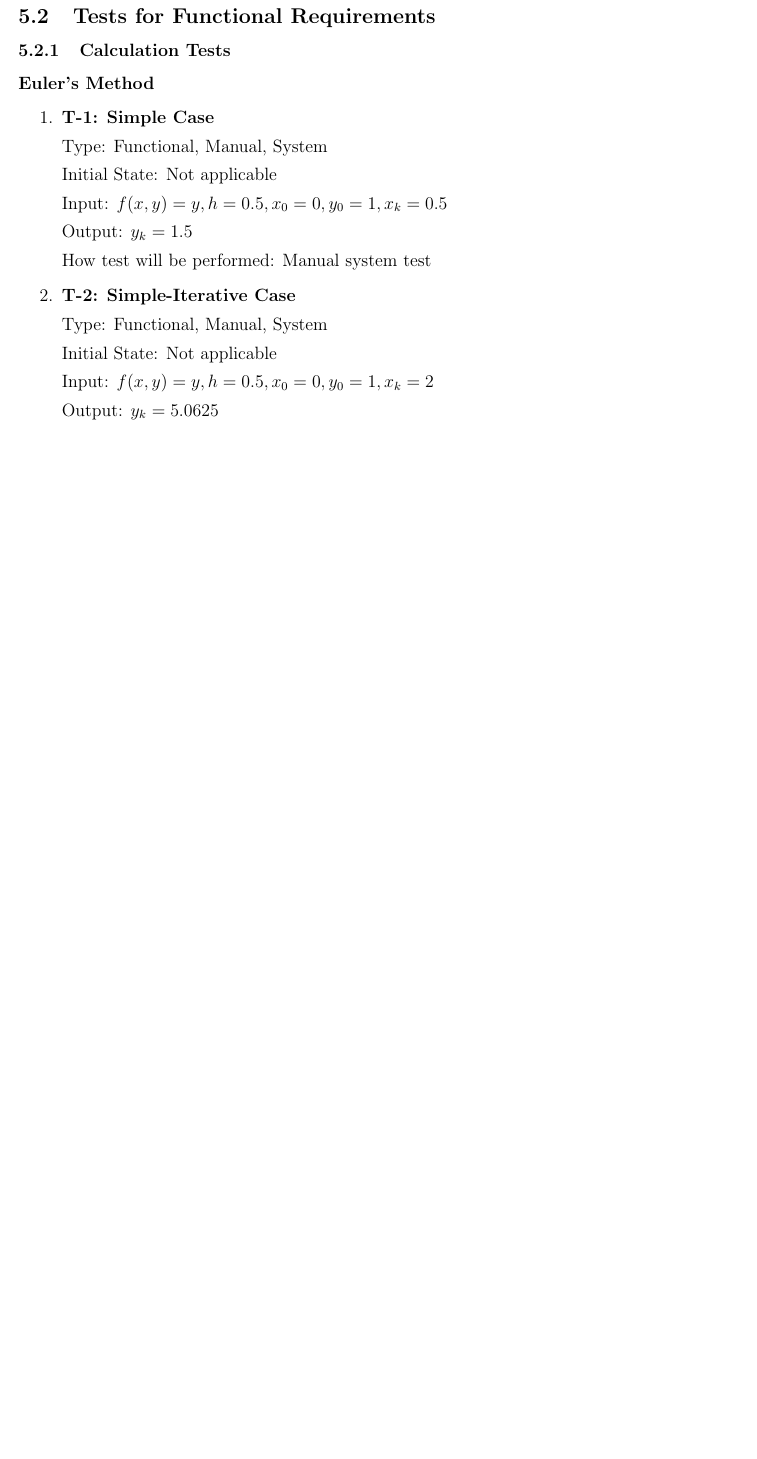
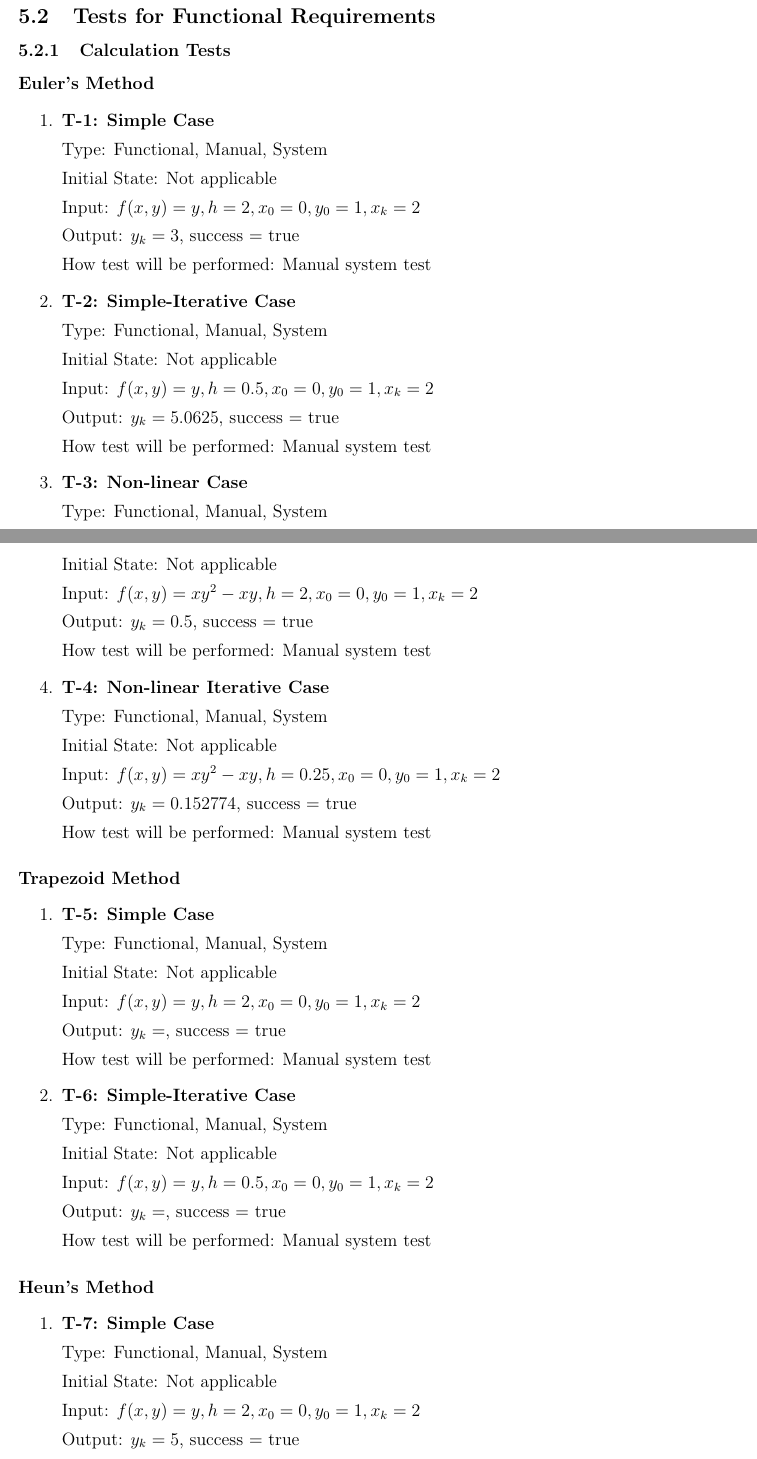
Before and after one commit to aoananp/cas741, a LaTeX document (Doc/TestPlan/TestPlan.tex): part of page 8 of 10 before the commit and two parts of pages 8 and 9 of 12 after it, the two joined at a grey line, cut so that both start at the same text, the shorter picture padded with empty space. Compiled offline with pdfLaTeX.

Commit message:
Additional test cases.

```diff
--- a/Doc/TestPlan/TestPlan.tex
+++ b/Doc/TestPlan/TestPlan.tex
@@ -252,9 +252,9 @@ Type: Functional, Manual, System %Functional, Dynamic, Manual, Static etc.
 
 Initial State: Not applicable
 
-Input: $f(x, y) = y, h = 0.5, x_0 = 0, y_0 = 1, x_k = 0.5$
+Input: $f(x, y) = y, h = 2, x_0 = 0, y_0 = 1, x_k = 2$
 
-Output: $y_k = 1.5$
+Output: $y_k = 3$, success = true
 
 How test will be performed: Manual system test
 
@@ -266,10 +266,74 @@ Initial State: Not applicable
 
 Input: $f(x, y) = y, h = 0.5, x_0 = 0, y_0 = 1, x_k = 2$
 
-Output: $y_k = 5.0625$
+Output: $y_k = 5.0625$, success = true
+
+How test will be performed: Manual system test
+
+\item{\textbf{T-\refstepcounter{tnum}\thetnum \label{t-euler_nonlinear}: Non-linear Case}}
+
+Type: Functional, Manual, System %Functional, Dynamic, Manual, Static etc.
+
+Initial State: Not applicable
+
+Input: $f(x, y) = xy^2 - xy, h = 2, x_0 = 0, y_0 = 1, x_k = 2$
+
+Output: $y_k = 0.5$, success = true
+
+How test will be performed: Manual system test
+
+\item{\textbf{T-\refstepcounter{tnum}\thetnum \label{t-euler_nonlineariterative}: Non-linear Iterative Case}}
+
+Type: Functional, Manual, System %Functional, Dynamic, Manual, Static etc.
+
+Initial State: Not applicable
+
+Input: $f(x, y) = xy^2 - xy, h = 0.25, x_0 = 0, y_0 = 1, x_k = 2$
+
+Output: $y_k = 0.152774$, success = true
 
 How test will be performed: Manual system test
 
 \end{enumerate}
 
+\paragraph{Trapezoid Method}
+\begin{enumerate}
 
+\item{\textbf{T-\refstepcounter{tnum}\thetnum \label{t-trap_simple}: Simple Case}}
+
+Type: Functional, Manual, System %Functional, Dynamic, Manual, Static etc.
+
+Initial State: Not applicable
+
+Input: $f(x, y) = y, h = 2, x_0 = 0, y_0 = 1, x_k = 2$
+
+Output: $y_k = $, success = true
+
+How test will be performed: Manual system test
+
+\item{\textbf{T-\refstepcounter{tnum}\thetnum \label{t-trap_simpleiterative}: Simple-Iterative Case}}
+
+Type: Functional, Manual, System %Functional, Dynamic, Manual, Static etc.
+
+Initial State: Not applicable
+
+Input: $f(x, y) = y, h = 0.5, x_0 = 0, y_0 = 1, x_k = 2$
+
+Output: $y_k = $, success = true
+
+How test will be performed: Manual system test
+
+\end{enumerate}
+
+\paragraph{Heun's Method}
+\begin{enumerate}
+
+\item{\textbf{T-\refstepcounter{tnum}\thetnum \label{t-heun_simple}: Simple Case}}
+
+Type: Functional, Manual, System %Functional, Dynamic, Manual, Static etc.
+
+Initial State: Not applicable
+
+Input: $f(x, y) = y, h = 2, x_0 = 0, y_0 = 1, x_k = 2$
+
+Output: $y_k = 5$, success = true
@@ -275,0 +351 @@ How test will be performed: Manual system test
+Output: $y_k = 6.9729$, success = true
```
Also changed, not shown: Doc/TestPlan/README.md (deleted), Doc/TestPlan/TestPlan.pdf, Doc/TestPlan/TestPlan.tex (72 more changed lines).
